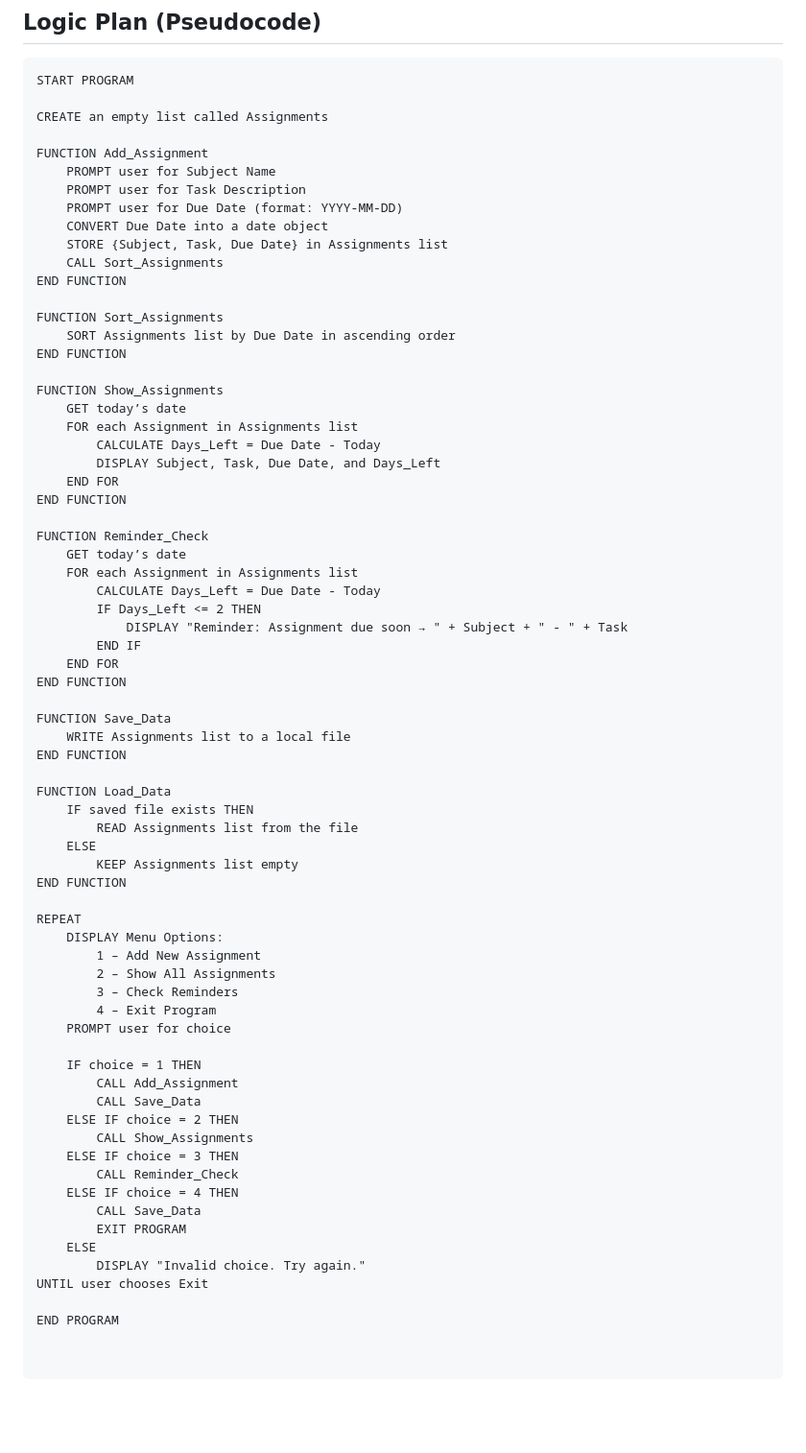
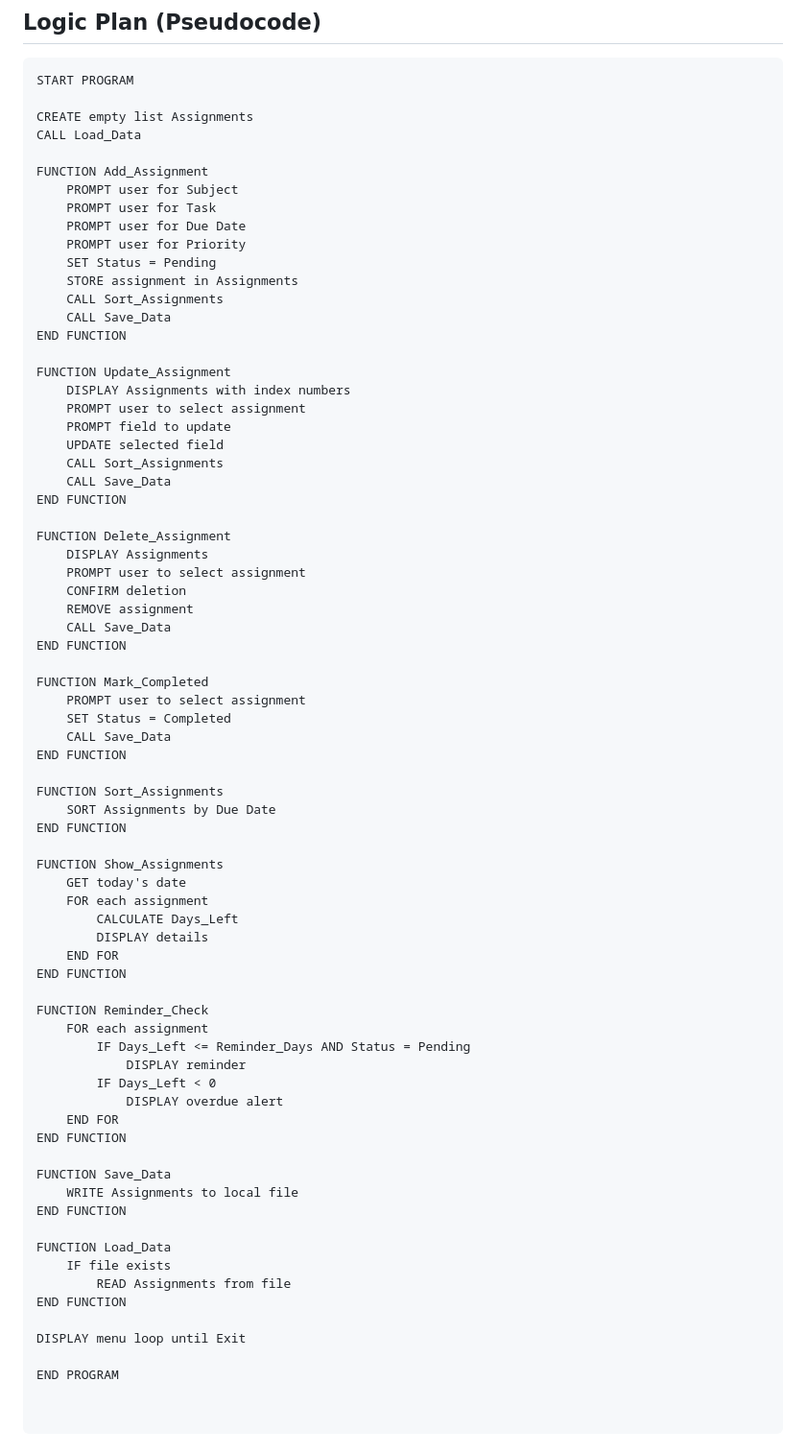
Before and after one commit to RKRLCE/TaskTrack, a Markdown page: Project Proposal Draft.md, the part around one of its changes. Shown at 96% size. Drawn GitHub-style; blank space fills up the shorter version.

Commit message:
Update Project Proposal Draft.md
Signed-off-by: Rayen <rayenleighcelecho@gmail.com>

````diff
--- a/Project Proposal Draft.md
+++ b/Project Proposal Draft.md
@@ -56,70 +112,73 @@ There is a need for a tool that organizes subjects and due dates while reminding
 ```pseudocode
 START PROGRAM
 
-CREATE an empty list called Assignments
+CREATE empty list Assignments
+CALL Load_Data
 
 FUNCTION Add_Assignment
-    PROMPT user for Subject Name
-    PROMPT user for Task Description
-    PROMPT user for Due Date (format: YYYY-MM-DD)
-    CONVERT Due Date into a date object
-    STORE {Subject, Task, Due Date} in Assignments list
+    PROMPT user for Subject
+    PROMPT user for Task
+    PROMPT user for Due Date
+    PROMPT user for Priority
+    SET Status = Pending
+    STORE assignment in Assignments
     CALL Sort_Assignments
+    CALL Save_Data
+END FUNCTION
+
+FUNCTION Update_Assignment
+    DISPLAY Assignments with index numbers
+    PROMPT user to select assignment
+    PROMPT field to update
+    UPDATE selected field
+    CALL Sort_Assignments
+    CALL Save_Data
+END FUNCTION
+
+FUNCTION Delete_Assignment
+    DISPLAY Assignments
+    PROMPT user to select assignment
+    CONFIRM deletion
+    REMOVE assignment
+    CALL Save_Data
+END FUNCTION
+
+FUNCTION Mark_Completed
+    PROMPT user to select assignment
+    SET Status = Completed
+    CALL Save_Data
 END FUNCTION
 
 FUNCTION Sort_Assignments
-    SORT Assignments list by Due Date in ascending order
+    SORT Assignments by Due Date
 END FUNCTION
 
 FUNCTION Show_Assignments
-    GET today’s date
-    FOR each Assignment in Assignments list
-        CALCULATE Days_Left = Due Date - Today
-        DISPLAY Subject, Task, Due Date, and Days_Left
+    GET today's date
+    FOR each assignment
+        CALCULATE Days_Left
+        DISPLAY details
     END FOR
 END FUNCTION
 
 FUNCTION Reminder_Check
-    GET today’s date
-    FOR each Assignment in Assignments list
-        CALCULATE Days_Left = Due Date - Today
-        IF Days_Left <= 2 THEN
-            DISPLAY "Reminder: Assignment due soon → " + Subject + " - " + Task
-        END IF
+    FOR each assignment
+        IF Days_Left <= Reminder_Days AND Status = Pending
+            DISPLAY reminder
+        IF Days_Left < 0
+            DISPLAY overdue alert
     END FOR
 END FUNCTION
 
 FUNCTION Save_Data
-    WRITE Assignments list to a local file
+    WRITE Assignments to local file
 END FUNCTION
 
 FUNCTION Load_Data
-    IF saved file exists THEN
-        READ Assignments list from the file
-    ELSE
-        KEEP Assignments list empty
+    IF file exists
+        READ Assignments from file
 END FUNCTION
 
-REPEAT
-    DISPLAY Menu Options:
-        1 – Add New Assignment
-        2 – Show All Assignments
-        3 – Check Reminders
-        4 – Exit Program
-    PROMPT user for choice
-
-    IF choice = 1 THEN
-        CALL Add_Assignment
-        CALL Save_Data
-    ELSE IF choice = 2 THEN
-        CALL Show_Assignments
-    ELSE IF choice = 3 THEN
-        CALL Reminder_Check
-    ELSE IF choice = 4 THEN
-        CALL Save_Data
-        EXIT PROGRAM
-    ELSE
-        DISPLAY "Invalid choice. Try again."
-UNTIL user chooses Exit
+DISPLAY menu loop until Exit
 
 END PROGRAM
````
Also changed, not shown: other parts of Project Proposal Draft.md (+90 -34 lines).
